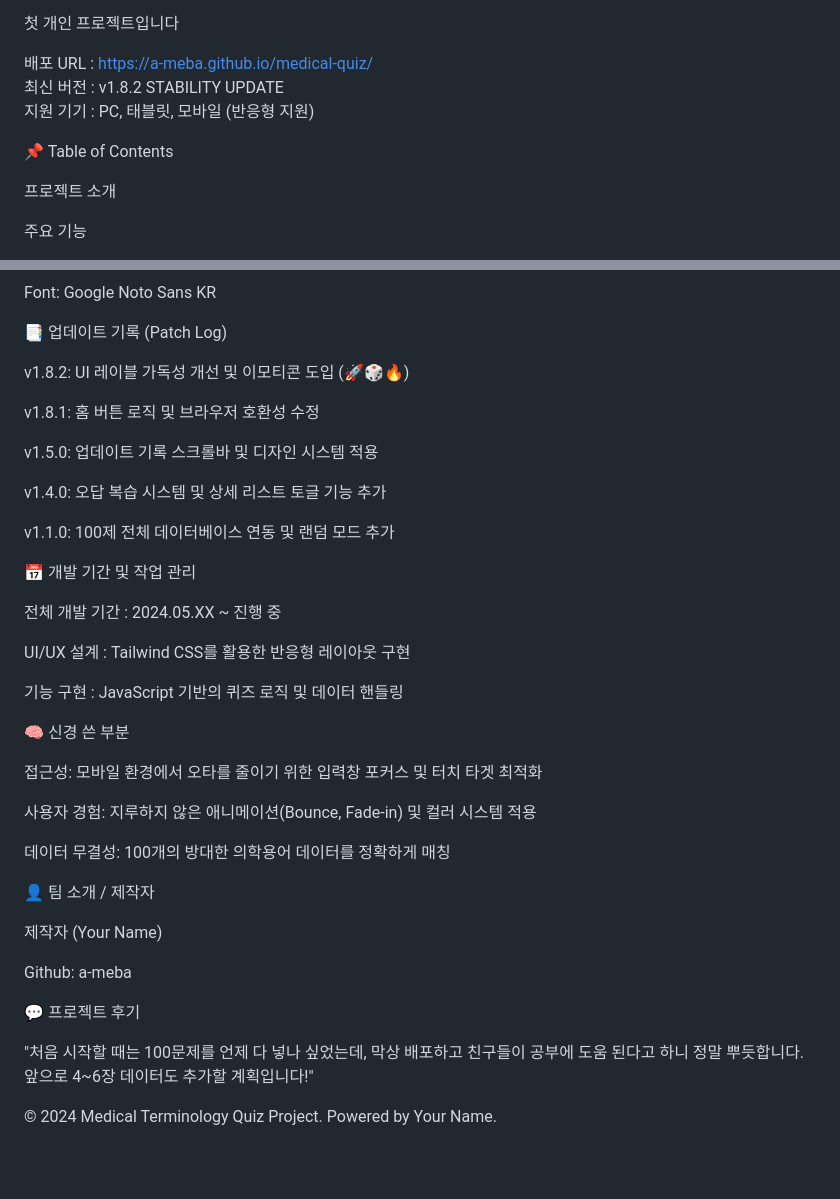
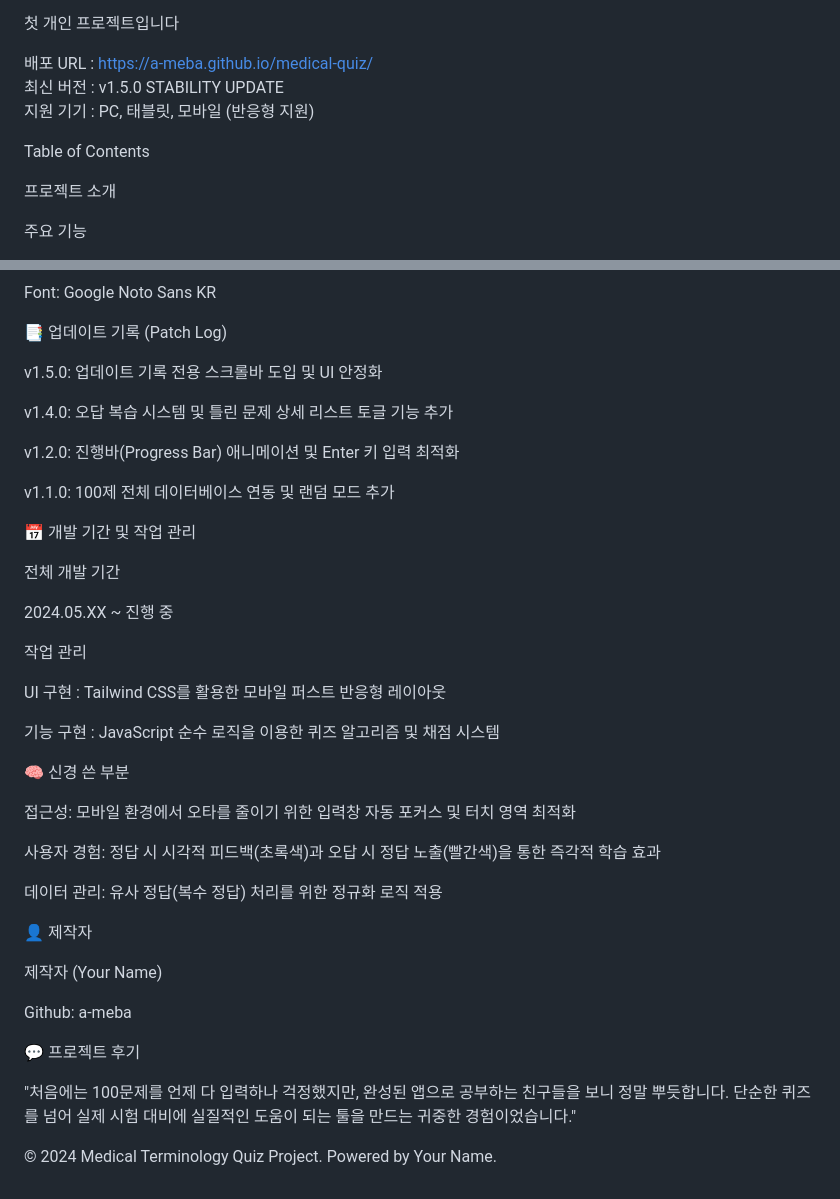
Before and after one commit to a-meba/medical-quiz, a Markdown page: README.md, 2 parts joined by grey strips. Rendered like a GitHub page; blank space fills up the shorter version.

```diff
--- a/README.md
+++ b/README.md
@@ -6,10 +6,10 @@
 첫 개인 프로젝트입니다
 
 배포 URL : https://a-meba.github.io/medical-quiz/ <BR>
-최신 버전 : v1.8.2 STABILITY UPDATE <BR>
+최신 버전 : v1.5.0 STABILITY UPDATE <BR>
 지원 기기 : PC, 태블릿, 모바일 (반응형 지원)
 
-📌 Table of Contents
+Table of Contents
 
 프로젝트 소개
 
@@ -57,33 +57,35 @@ Font: Google Noto Sans KR
 
 📑 업데이트 기록 (Patch Log)
 
-v1.8.2: UI 레이블 가독성 개선 및 이모티콘 도입 (🚀🎲🔥)
+v1.5.0: 업데이트 기록 전용 스크롤바 도입 및 UI 안정화
 
-v1.8.1: 홈 버튼 로직 및 브라우저 호환성 수정
+v1.4.0: 오답 복습 시스템 및 틀린 문제 상세 리스트 토글 기능 추가
 
-v1.5.0: 업데이트 기록 스크롤바 및 디자인 시스템 적용
-
-v1.4.0: 오답 복습 시스템 및 상세 리스트 토글 기능 추가
+v1.2.0: 진행바(Progress Bar) 애니메이션 및 Enter 키 입력 최적화
 
 v1.1.0: 100제 전체 데이터베이스 연동 및 랜덤 모드 추가
 
 📅 개발 기간 및 작업 관리
 
-전체 개발 기간 : 2024.05.XX ~ 진행 중
+전체 개발 기간
 
-UI/UX 설계 : Tailwind CSS를 활용한 반응형 레이아웃 구현
+2024.05.XX ~ 진행 중
 
-기능 구현 : JavaScript 기반의 퀴즈 로직 및 데이터 핸들링
+작업 관리
+
+UI 구현 : Tailwind CSS를 활용한 모바일 퍼스트 반응형 레이아웃
+
+기능 구현 : JavaScript 순수 로직을 이용한 퀴즈 알고리즘 및 채점 시스템
 
 🧠 신경 쓴 부분
 
-접근성: 모바일 환경에서 오타를 줄이기 위한 입력창 포커스 및 터치 타겟 최적화
+접근성: 모바일 환경에서 오타를 줄이기 위한 입력창 자동 포커스 및 터치 영역 최적화
 
-사용자 경험: 지루하지 않은 애니메이션(Bounce, Fade-in) 및 컬러 시스템 적용
+사용자 경험: 정답 시 시각적 피드백(초록색)과 오답 시 정답 노출(빨간색)을 통한 즉각적 학습 효과
 
-데이터 무결성: 100개의 방대한 의학용어 데이터를 정확하게 매칭
+데이터 관리: 유사 정답(복수 정답) 처리를 위한 정규화 로직 적용
 
-👤 팀 소개 / 제작자
+👤 제작자
 
 제작자 (Your Name)
 
@@ -93,6 +95,6 @@ Github: a-meba
 
 💬 프로젝트 후기
 
-"처음 시작할 때는 100문제를 언제 다 넣나 싶었는데, 막상 배포하고 친구들이 공부에 도움 된다고 하니 정말 뿌듯합니다. 앞으로 4~6장 데이터도 추가할 계획입니다!"
+"처음에는 100문제를 언제 다 입력하나 걱정했지만, 완성된 앱으로 공부하는 친구들을 보니 정말 뿌듯합니다. 단순한 퀴즈를 넘어 실제 시험 대비에 실질적인 도움이 되는 툴을 만드는 귀중한 경험이었습니다."
 
 © 2024 Medical Terminology Quiz Project. Powered by Your Name.
```
